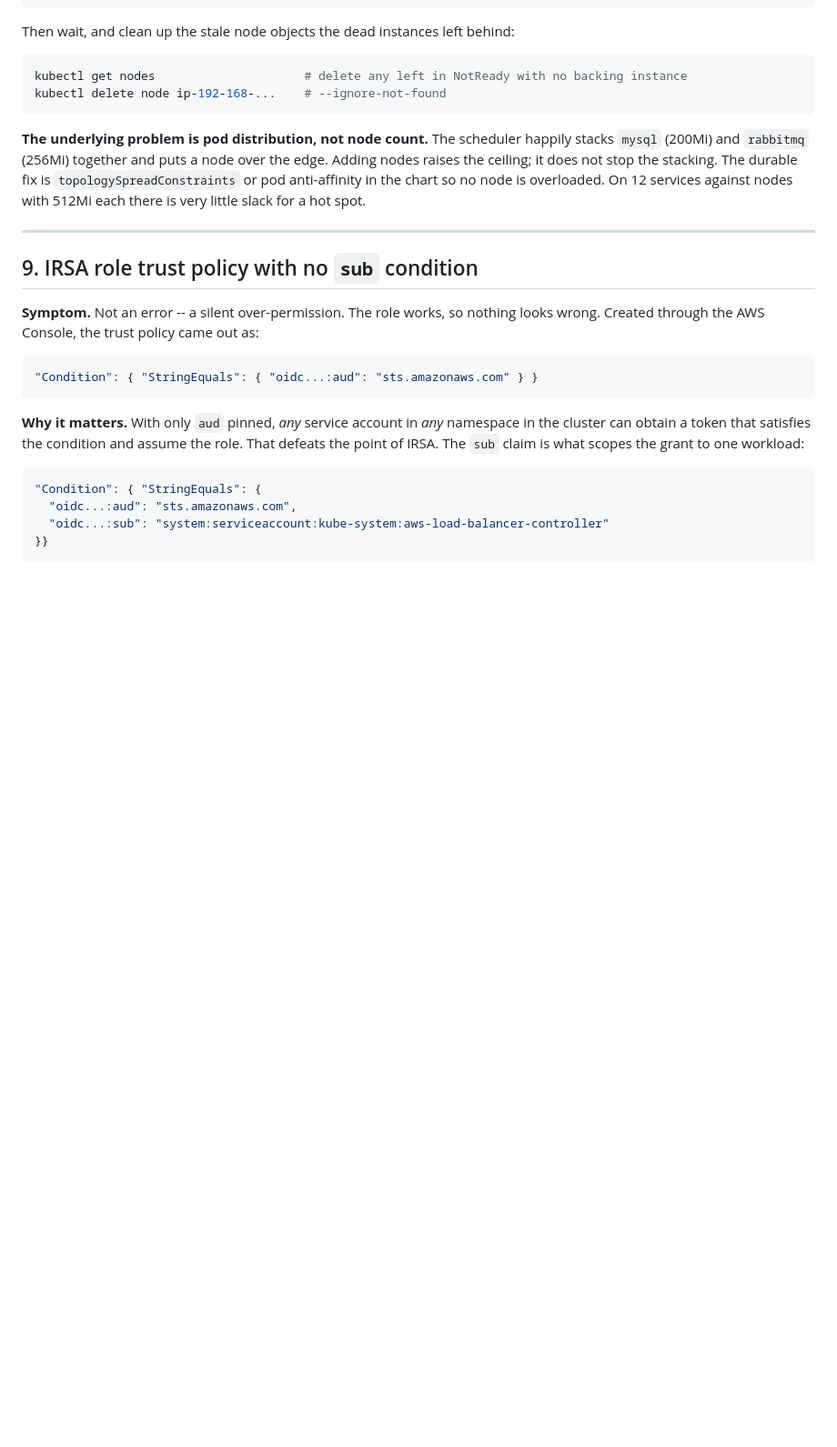
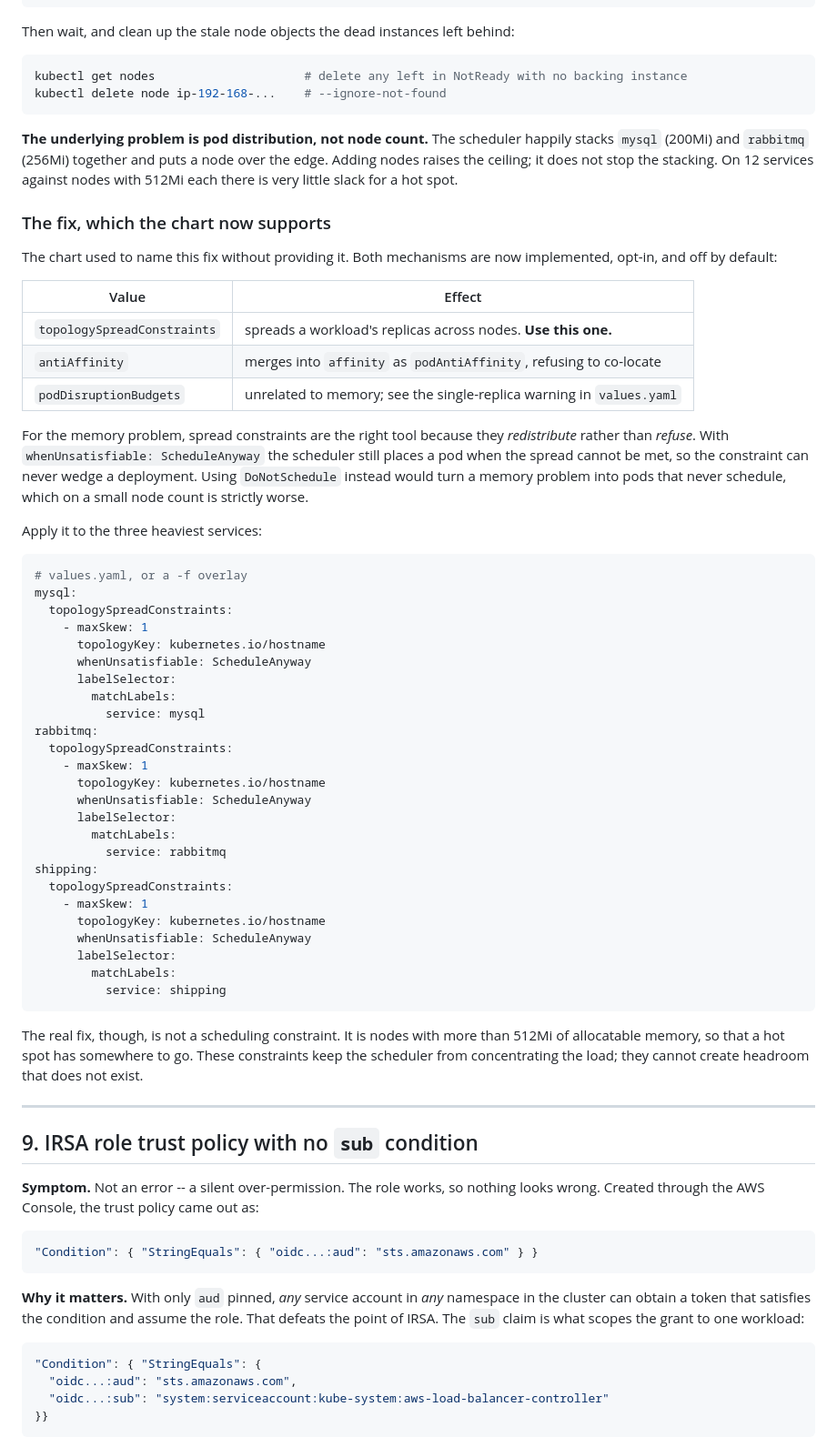
Before and after one commit to wazaglo/stans-robot-shop, a Markdown page: docs/troubleshooting.md, the part around the change. Shown at 91% size. GitHub-like rendering; blank space fills up the shorter version.

Commit message:
Point troubleshooting #8 at the scheduling controls that now exist
Issue 8 named topologySpreadConstraints and pod anti-affinity as "the
durable fix" while the chart implemented neither. A reader following the
document would have found no way to act on the advice. Both are now
implemented, so the document can point at something real.

Added a table mapping each opt-in value to what it does, a worked example
covering the three heaviest services, and the reasoning for preferring
spread constraints over anti-affinity here: they redistribute, while
anti-affinity refuses, and a refusal on a small node count turns a memory
problem into pods that never schedule.

The example is not illustrative filler. It was extracted into a values
file and rendered, and all three constraints appear in the output, so the
snippet in the document is known to work rather than assumed to.

It also states the thing the constraints cannot do. They keep the
scheduler from concentrating load; they cannot create memory headroom
that does not exist. On 12 services against nodes with 512Mi of
allocatable memory each, bigger nodes are still the actual fix. Leaving
that out would let the scheduling guidance read as a complete solution
to an infrastructure sizing problem.

````diff
--- a/docs/troubleshooting.md
+++ b/docs/troubleshooting.md
@@ -270,9 +270,61 @@ kubectl delete node ip-192-168-...    # --ignore-not-found
 **The underlying problem is pod distribution, not node count.** The scheduler
 happily stacks `mysql` (200Mi) and `rabbitmq` (256Mi) together and puts a node
 over the edge. Adding nodes raises the ceiling; it does not stop the stacking.
-The durable fix is `topologySpreadConstraints` or pod anti-affinity in the
-chart so no node is overloaded. On 12 services against nodes with 512Mi each
-there is very little slack for a hot spot.
+On 12 services against nodes with 512Mi each there is very little slack for a
+hot spot.
+
+### The fix, which the chart now supports
+
+The chart used to name this fix without providing it. Both mechanisms are now
+implemented, opt-in, and off by default:
+
+| Value | Effect |
+|---|---|
+| `topologySpreadConstraints` | spreads a workload's replicas across nodes. **Use this one.** |
+| `antiAffinity` | merges into `affinity` as `podAntiAffinity`, refusing to co-locate |
+| `podDisruptionBudgets` | unrelated to memory; see the single-replica warning in `values.yaml` |
+
+For the memory problem, spread constraints are the right tool because they
+*redistribute* rather than *refuse*. With `whenUnsatisfiable: ScheduleAnyway`
+the scheduler still places a pod when the spread cannot be met, so the
+constraint can never wedge a deployment. Using `DoNotSchedule` instead would
+turn a memory problem into pods that never schedule, which on a small node
+count is strictly worse.
+
+Apply it to the three heaviest services:
+
+```yaml
+# values.yaml, or a -f overlay
+mysql:
+  topologySpreadConstraints:
+    - maxSkew: 1
+      topologyKey: kubernetes.io/hostname
+      whenUnsatisfiable: ScheduleAnyway
+      labelSelector:
+        matchLabels:
+          service: mysql
+rabbitmq:
+  topologySpreadConstraints:
+    - maxSkew: 1
+      topologyKey: kubernetes.io/hostname
+      whenUnsatisfiable: ScheduleAnyway
+      labelSelector:
+        matchLabels:
+          service: rabbitmq
+shipping:
+  topologySpreadConstraints:
+    - maxSkew: 1
+      topologyKey: kubernetes.io/hostname
+      whenUnsatisfiable: ScheduleAnyway
+      labelSelector:
+        matchLabels:
+          service: shipping
+```
+
+The real fix, though, is not a scheduling constraint. It is nodes with more
+than 512Mi of allocatable memory, so that a hot spot has somewhere to go.
+These constraints keep the scheduler from concentrating the load; they cannot
+create headroom that does not exist.
 
 ---
 
````
